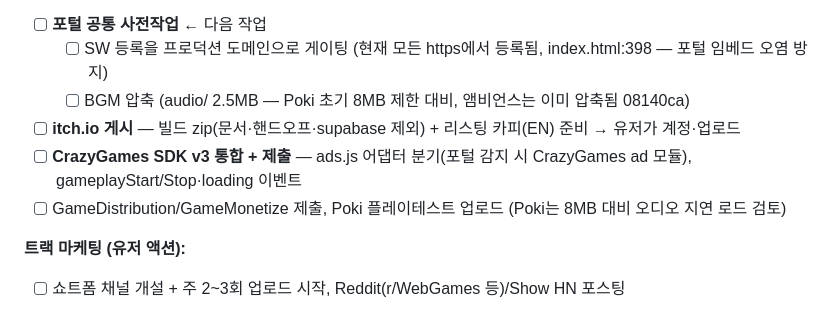
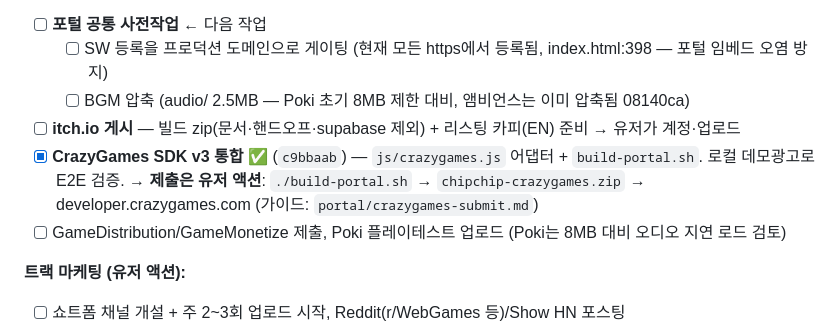
Before and after one commit to 24onair/stackup, a Markdown page: LAUNCH_HANDOFF.md, the part around the change. Drawn GitHub-style.

Commit message:
CrazyGames 제출 가이드 + 핸드오프 체크리스트 갱신
Co-Authored-By: Claude Opus 4.8 <noreply@anthropic.com>

```diff
--- a/LAUNCH_HANDOFF.md
+++ b/LAUNCH_HANDOFF.md
@@ -91,7 +91,7 @@
   - [ ] SW 등록을 프로덕션 도메인으로 게이팅 (현재 모든 https에서 등록됨, index.html:398 — 포털 임베드 오염 방지)
   - [ ] BGM 압축 (audio/ 2.5MB — Poki 초기 8MB 제한 대비, 앰비언스는 이미 압축됨 08140ca)
 - [ ] **itch.io 게시** — 빌드 zip(문서·핸드오프·supabase 제외) + 리스팅 카피(EN) 준비 → 유저가 계정·업로드
-- [ ] **CrazyGames SDK v3 통합 + 제출** — ads.js 어댑터 분기(포털 감지 시 CrazyGames ad 모듈), gameplayStart/Stop·loading 이벤트
+- [x] **CrazyGames SDK v3 통합** ✅ (`c9bbaab`) — `js/crazygames.js` 어댑터 + `build-portal.sh`. 로컬 데모광고로 E2E 검증. → **제출은 유저 액션**: `./build-portal.sh` → `chipchip-crazygames.zip` → developer.crazygames.com (가이드: `portal/crazygames-submit.md`)
 - [ ] GameDistribution/GameMonetize 제출, Poki 플레이테스트 업로드 (Poki는 8MB 대비 오디오 지연 로드 검토)
 
 **트랙 마케팅 (유저 액션):**
```
Also changed, not shown: portal/crazygames-submit.md (added, +70 -0 lines).
